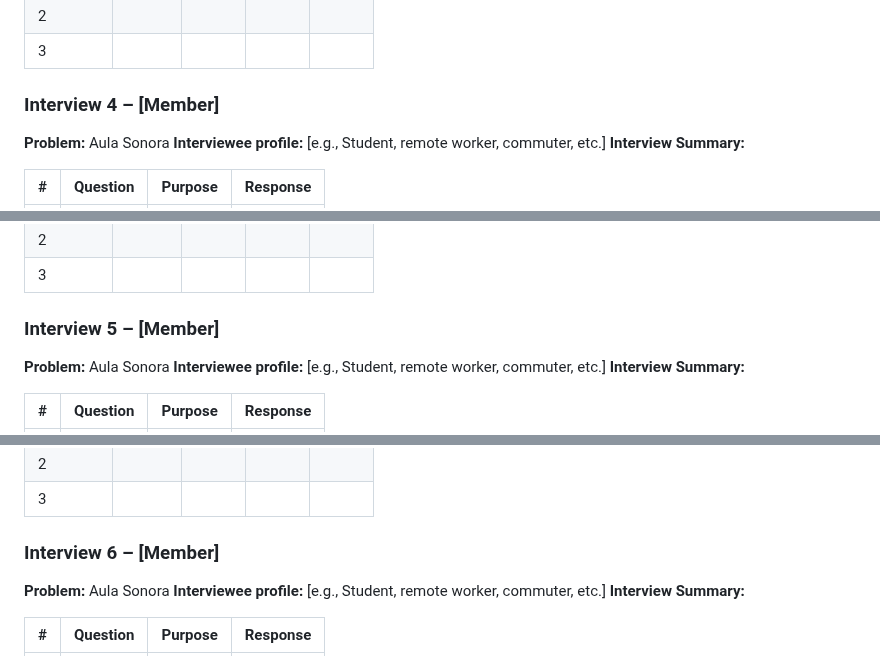
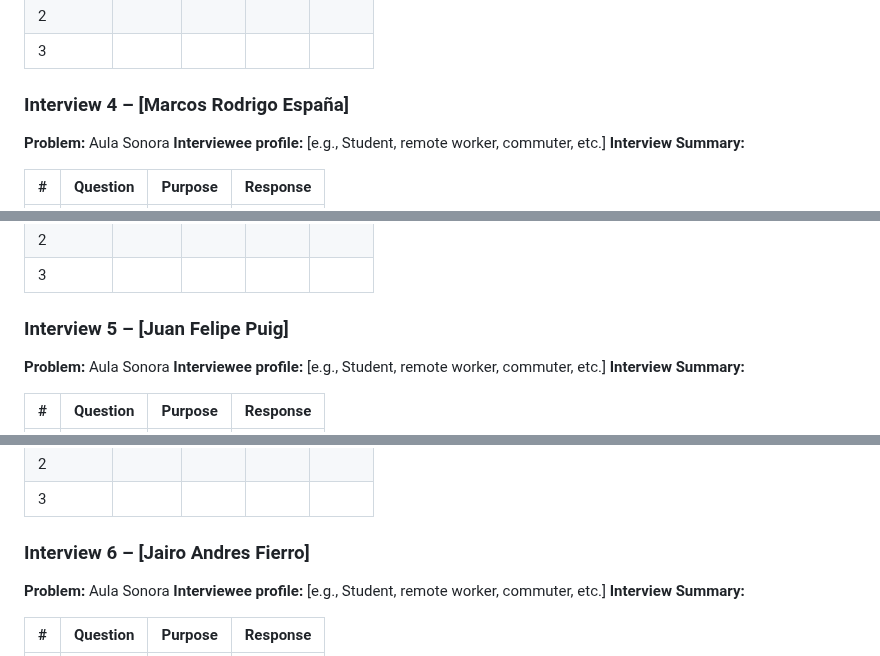
Before and after one commit to G15-ISIS3510-1/Project, a Markdown page: docs/MS2.md, 3 parts joined by grey strips. Rendered like a GitHub page.

```diff
--- a/docs/MS2.md
+++ b/docs/MS2.md
@@ -77,7 +77,7 @@
 | 2 |  |  |  |  |
 | 3 |  |  |  |  |
 
-### Interview 4 – [Member]
+### Interview 4 – [Marcos Rodrigo España]
 **Problem:** Aula Sonora
 **Interviewee profile:** [e.g., Student, remote worker, commuter, etc.]
 **Interview Summary:**
@@ -99,7 +99,7 @@
 | 2 |  |  |  |  |
 | 3 |  |  |  |  |
 
-### Interview 5 – [Member]
+### Interview 5 – [Juan Felipe Puig]
 **Problem:** Aula Sonora
 **Interviewee profile:** [e.g., Student, remote worker, commuter, etc.]
 **Interview Summary:**
@@ -121,7 +121,7 @@
 | 2 |  |  |  |  |
 | 3 |  |  |  |  |
 
-### Interview 6 – [Member]
+### Interview 6 – [Jairo Andres Fierro]
 **Problem:** Aula Sonora
 **Interviewee profile:** [e.g., Student, remote worker, commuter, etc.]
 **Interview Summary:**
```
